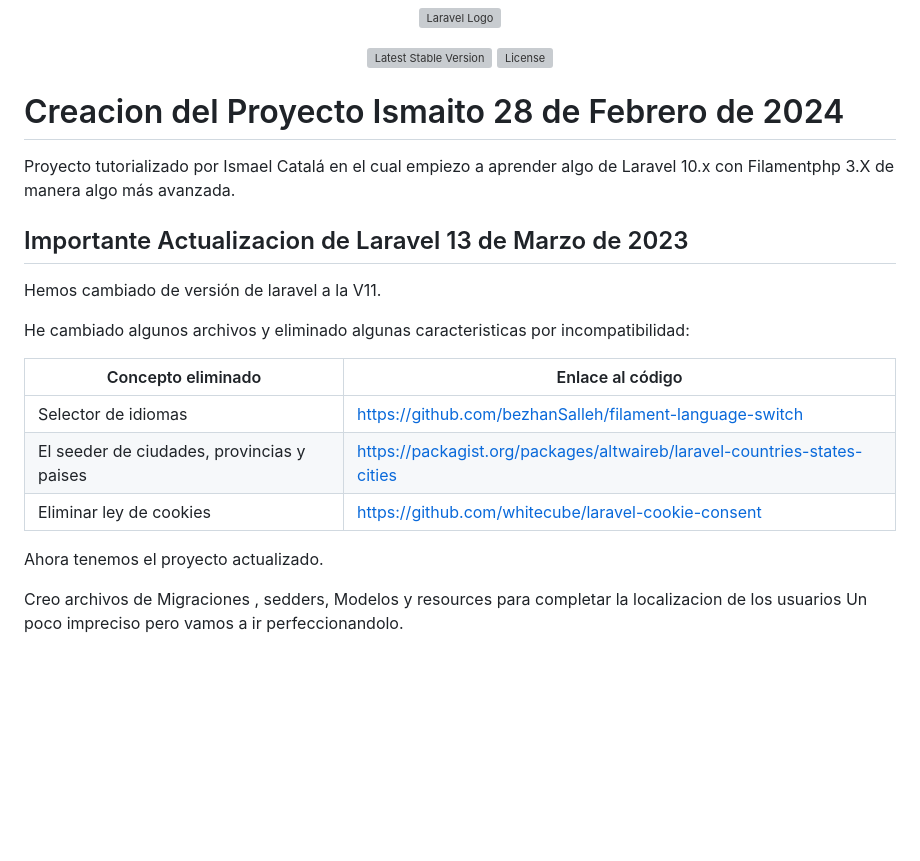
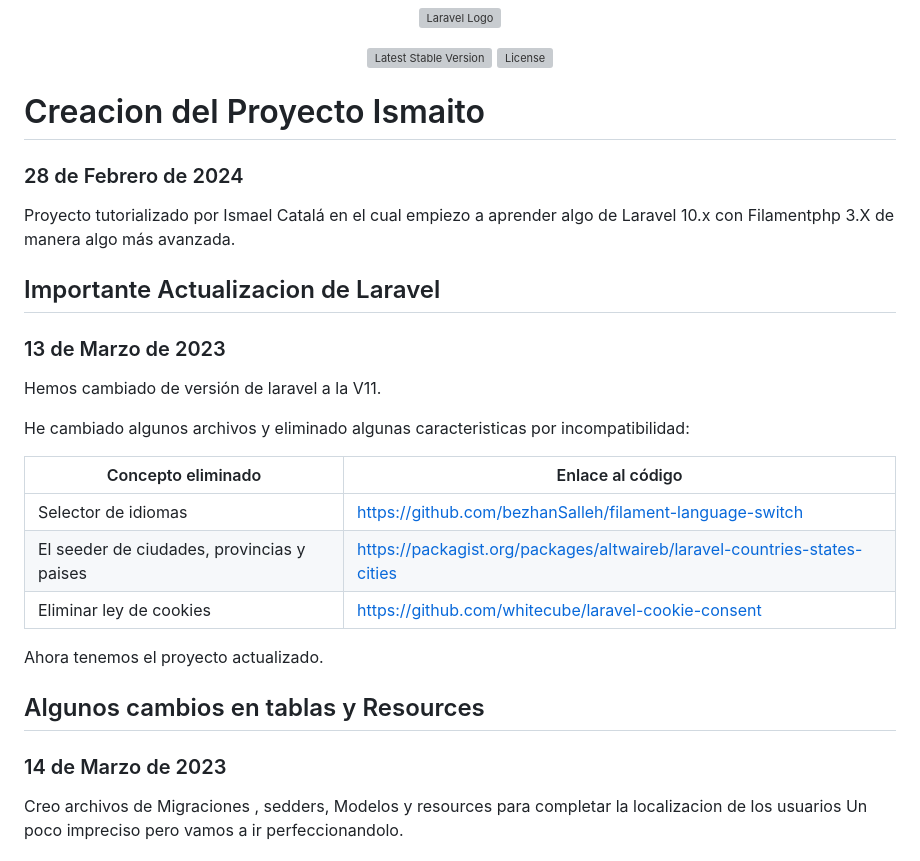
Before and after one commit to proyectopy/ismaito, a Markdown page: README.md, the part around the change. GitHub-like rendering; blank space fills up the shorter version; grey boxes are pictures that could not be loaded.

Commit message:
docs: :memo: Pequeños cambios en README.md

```diff
--- a/README.md
+++ b/README.md
@@ -67,24 +67,28 @@ The Laravel framework is open-sourced software licensed under the [MIT license](
 
 <p align="center"><a href="https://laravel.com" target="_blank"><img src="https://raw.githubusercontent.com/laravel/art/master/logo-lockup/5%20SVG/2%20CMYK/1%20Full%20Color/laravel-logolockup-cmyk-red.svg" width="400" alt="Laravel Logo"></a></p>  -->
 
-# Creacion del Proyecto Ismaito 28 de Febrero de 2024
+# Creacion del Proyecto Ismaito
+### 28 de Febrero de 2024
 
-Proyecto tutorializado por Ismael Catalá en el cual empiezo a aprender algo de Laravel 10.x  con Filamentphp 3.X de manera algo más avanzada.
+Proyecto tutorializado por Ismael Catalá en el cual empiezo a aprender algo de Laravel 10.x con Filamentphp 3.X de manera algo más avanzada.
 
-## Importante Actualizacion de Laravel 13 de Marzo de 2023
+## Importante Actualizacion de Laravel
+### 13 de Marzo de 2023
 
 Hemos cambiado de versión de laravel a la V11.
 
 He cambiado algunos archivos y eliminado algunas caracteristicas por incompatibilidad:
 
-
-|Concepto eliminado   |  Enlace al código |
-|---|---|
-| Selector de idiomas  |  https://github.com/bezhanSalleh/filament-language-switch |
-| El seeder de ciudades, provincias y paises | https://packagist.org/packages/altwaireb/laravel-countries-states-cities  |
-|Eliminar ley de cookies|https://github.com/whitecube/laravel-cookie-consent|
+| Concepto eliminado                         | Enlace al código                                                         |
+| ------------------------------------------ | ------------------------------------------------------------------------ |
+| Selector de idiomas                        | https://github.com/bezhanSalleh/filament-language-switch                 |
+| El seeder de ciudades, provincias y paises | https://packagist.org/packages/altwaireb/laravel-countries-states-cities |
+| Eliminar ley de cookies                    | https://github.com/whitecube/laravel-cookie-consent                      |
 
 Ahora tenemos el proyecto actualizado.
+
+## Algunos cambios en tablas y Resources
+### 14 de Marzo de 2023
 
 Creo archivos de Migraciones , sedders, Modelos y resources para completar la localizacion de los usuarios
 Un poco impreciso pero vamos a ir perfeccionandolo.
```
